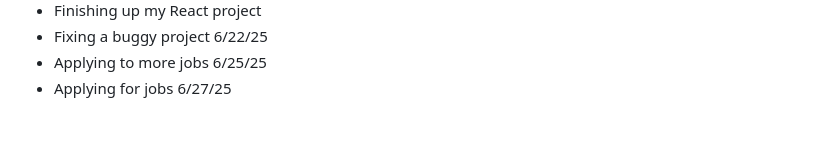
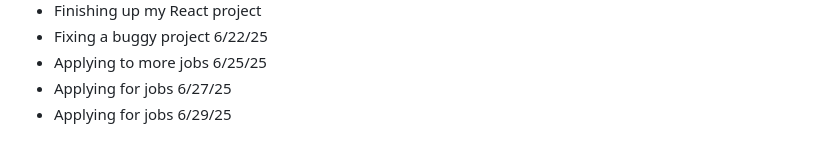
Before and after one commit to AbeDaDev/Journal-Notes, a Markdown page: notes.md, the part around the change. Rendered like a GitHub page.

```diff
--- a/notes.md
+++ b/notes.md
@@ -97,3 +97,4 @@ Studying JavaScript on Scrimba today - 2/10/25
 - Fixing a buggy project 6/22/25
 - Applying to more jobs 6/25/25
 - Applying for jobs 6/27/25
+- Applying for jobs 6/29/25
```
